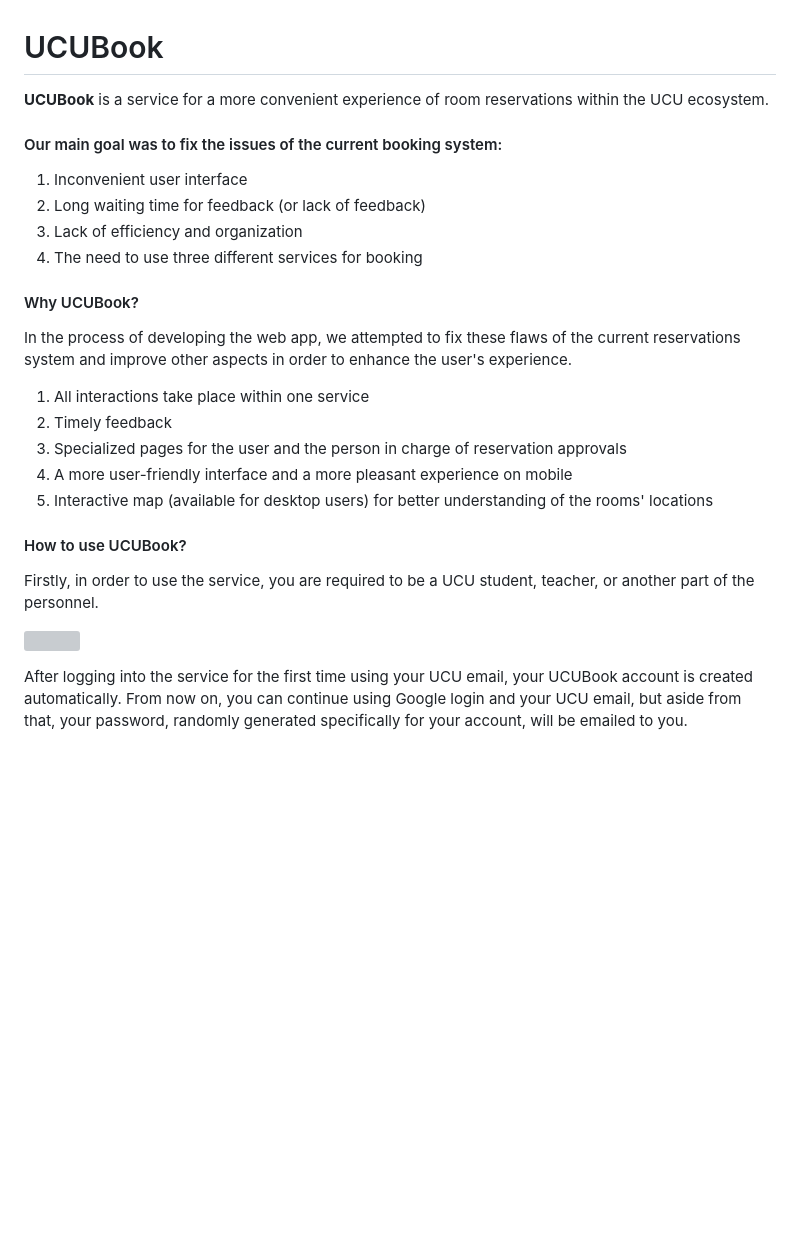
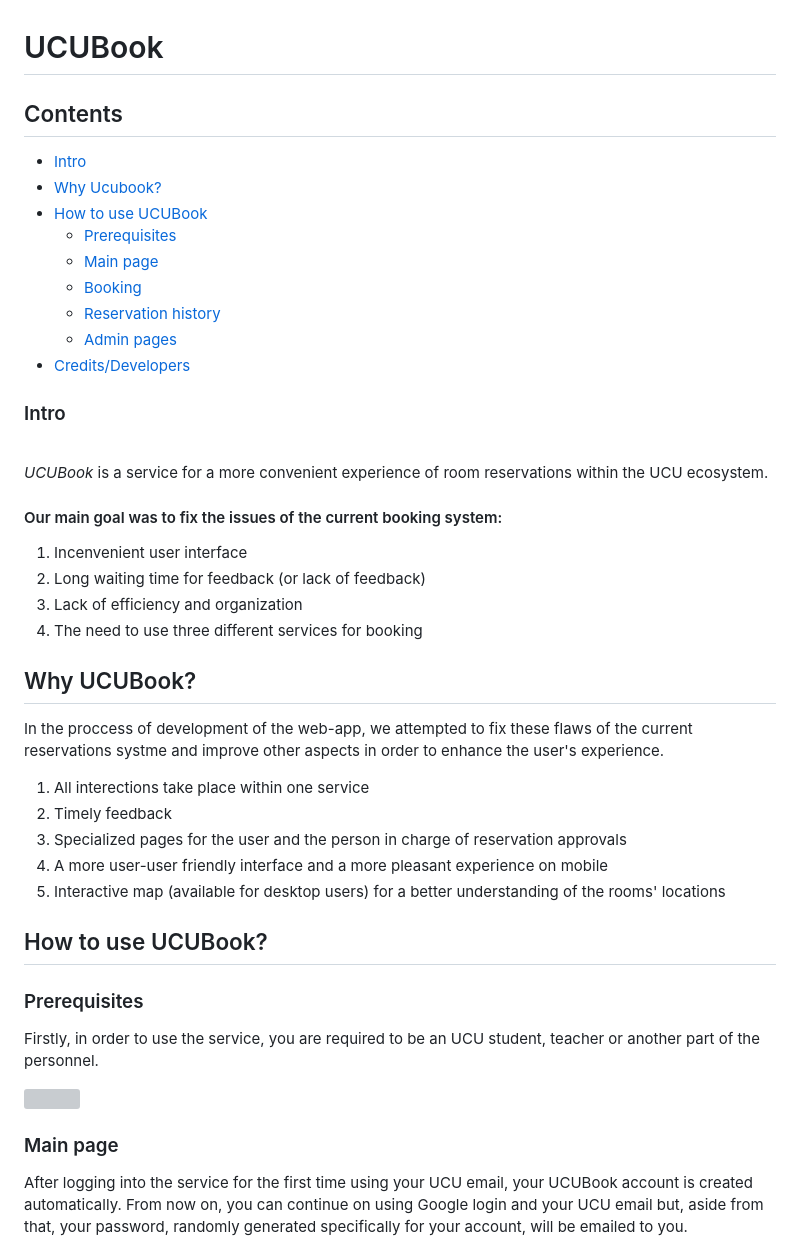
Before and after one commit to n1n1n1q/UCUBook, a Markdown page: README.md, the part around one of its changes. GitHub-like rendering; blank space fills up the shorter version; grey boxes are pictures that could not be loaded.

Commit message:
README final changes

```diff
--- a/README.md
+++ b/README.md
@@ -1,29 +1,34 @@
 # UCUBook
-
-**UCUBook** is a service for a more convenient experience of room reservations within the UCU ecosystem.
-
+## Contents
+- [Intro](#intro)
+- [Why Ucubook?](#why-ucubook)
+- [How to use UCUBook](#how-to-use-ucubook)
+    - [Prerequisites](#prerequisites)
+    - [Main page](#main-page)
+    - [Booking](#booking)
+    - [Reservation history](#reservation-history)
+    - [Admin pages](#admin-interface)
+- [Credits/Developers](#developer-team--responsibilities)
+### Intro
+<br>*UCUBook* is a service for a more convenient experience of room reservations within the UCU ecosystem.
 #### Our main goal was to fix the issues of the current booking system:
-
-1. Inconvenient user interface
-2. Long waiting time for feedback (or lack of feedback)
-3. Lack of efficiency and organization
-4. The need to use three different services for booking
-
-#### Why UCUBook?
-
-In the process of developing the web app, we attempted to fix these flaws of the current reservations system and improve other aspects in order to enhance the user's experience.
-
-1. All interactions take place within one service
-2. Timely feedback
-3. Specialized pages for the user and the person in charge of reservation approvals
-4. A more user-friendly interface and a more pleasant experience on mobile
-5. Interactive map (available for desktop users) for better understanding of the rooms' locations
-
-#### How to use UCUBook?
-
-Firstly, in order to use the service, you are required to be a UCU student, teacher, or another part of the personnel.
+1) Incenvenient user interface
+2) Long waiting time for feedback (or lack of feedback)
+3) Lack of efficiency and organization
+4) The need to use three different services for booking
+## Why UCUBook?
+In the proccess of development of the web-app, we attempted to fix these flaws of the current reservations systme and improve other aspects in order to enhance the user's experience.
+1) All interections take place within one service
+2) Timely feedback
+3) Specialized pages for the user and the person in charge of reservation approvals
+4) A more user-user friendly interface and a more pleasant experience on mobile
+5) Interactive map (available for desktop users) for a better understanding of the rooms' locations
+## How to use UCUBook?
+### Prerequisites
+Firstly, in order to use the service, you are required to be an UCU student, teacher or another part of the personnel.
 
 ![](https://i.imgur.com/SXm8SPR.png)
 
-After logging into the service for the first time using your UCU email, your UCUBook account is created automatically. From now on, you can continue using Google login and your UCU email, but aside from that, your password, randomly generated specifically for your account, will be emailed to you.
+### Main page
+After logging into the service for the first time using your UCU email, your UCUBook account is created automatically. From now on, you can continue on using Google login and your UCU email but, aside from that, your password, randomly generated specifically for your account, will be emailed to you.
 
```
Also changed, not shown: other parts of README.md (+19 -10 lines).
